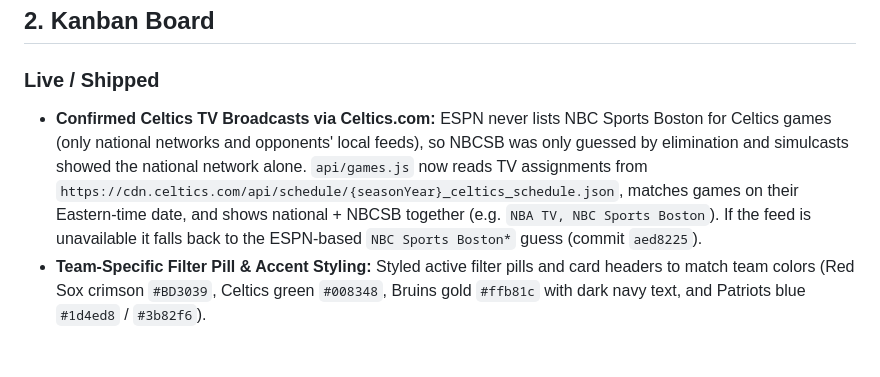
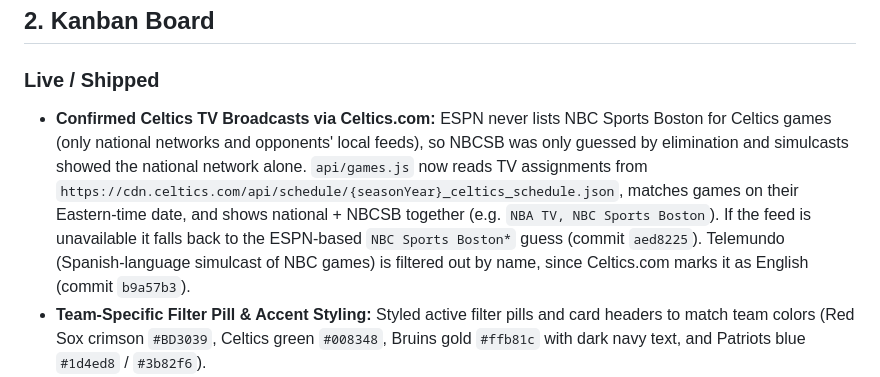
Before and after one commit to prattjamesd-afk/boston-sports-tracker, a Markdown page: PROJECT_STATE.MD, the part around the change. Rendered like a GitHub page; blank space fills up the shorter version.

Commit message:
docs: note Telemundo filter in project state
Co-Authored-By: Claude Opus 5.5 <noreply@anthropic.com>

```diff
--- a/PROJECT_STATE.MD
+++ b/PROJECT_STATE.MD
@@ -11,7 +11,7 @@
 ## 2. Kanban Board
 
 ### Live / Shipped
-* **Confirmed Celtics TV Broadcasts via Celtics.com:** ESPN never lists NBC Sports Boston for Celtics games (only national networks and opponents' local feeds), so NBCSB was only guessed by elimination and simulcasts showed the national network alone. `api/games.js` now reads TV assignments from `https://cdn.celtics.com/api/schedule/{seasonYear}_celtics_schedule.json`, matches games on their Eastern-time date, and shows national + NBCSB together (e.g. `NBA TV, NBC Sports Boston`). If the feed is unavailable it falls back to the ESPN-based `NBC Sports Boston*` guess (commit `aed8225`).
+* **Confirmed Celtics TV Broadcasts via Celtics.com:** ESPN never lists NBC Sports Boston for Celtics games (only national networks and opponents' local feeds), so NBCSB was only guessed by elimination and simulcasts showed the national network alone. `api/games.js` now reads TV assignments from `https://cdn.celtics.com/api/schedule/{seasonYear}_celtics_schedule.json`, matches games on their Eastern-time date, and shows national + NBCSB together (e.g. `NBA TV, NBC Sports Boston`). If the feed is unavailable it falls back to the ESPN-based `NBC Sports Boston*` guess (commit `aed8225`). Telemundo (Spanish-language simulcast of NBC games) is filtered out by name, since Celtics.com marks it as English (commit `b9a57b3`).
 * **Team-Specific Filter Pill & Accent Styling:** Styled active filter pills and card headers to match team colors (Red Sox crimson `#BD3039`, Celtics green `#008348`, Bruins gold `#ffb81c` with dark navy text, and Patriots blue `#1d4ed8` / `#3b82f6`).
 * **iOS Standalone PWA Data Refresh & Cache Busting:** Resolved WebKit standalone caching with `max-age=0, no-cache` headers in `api/games.js`, timestamp query cache-busting (`?_t=`) with live `SYNCED [Time]` indicator in `index.html`, and standalone touch pull-to-refresh gesture handling (commit `ad894d7`).
 * **PWA Standalone App Icons & Polish:** Configured standalone PWA manifest, iOS home screen display, and dark status bar theme styling (commit `40efb71`).
```
